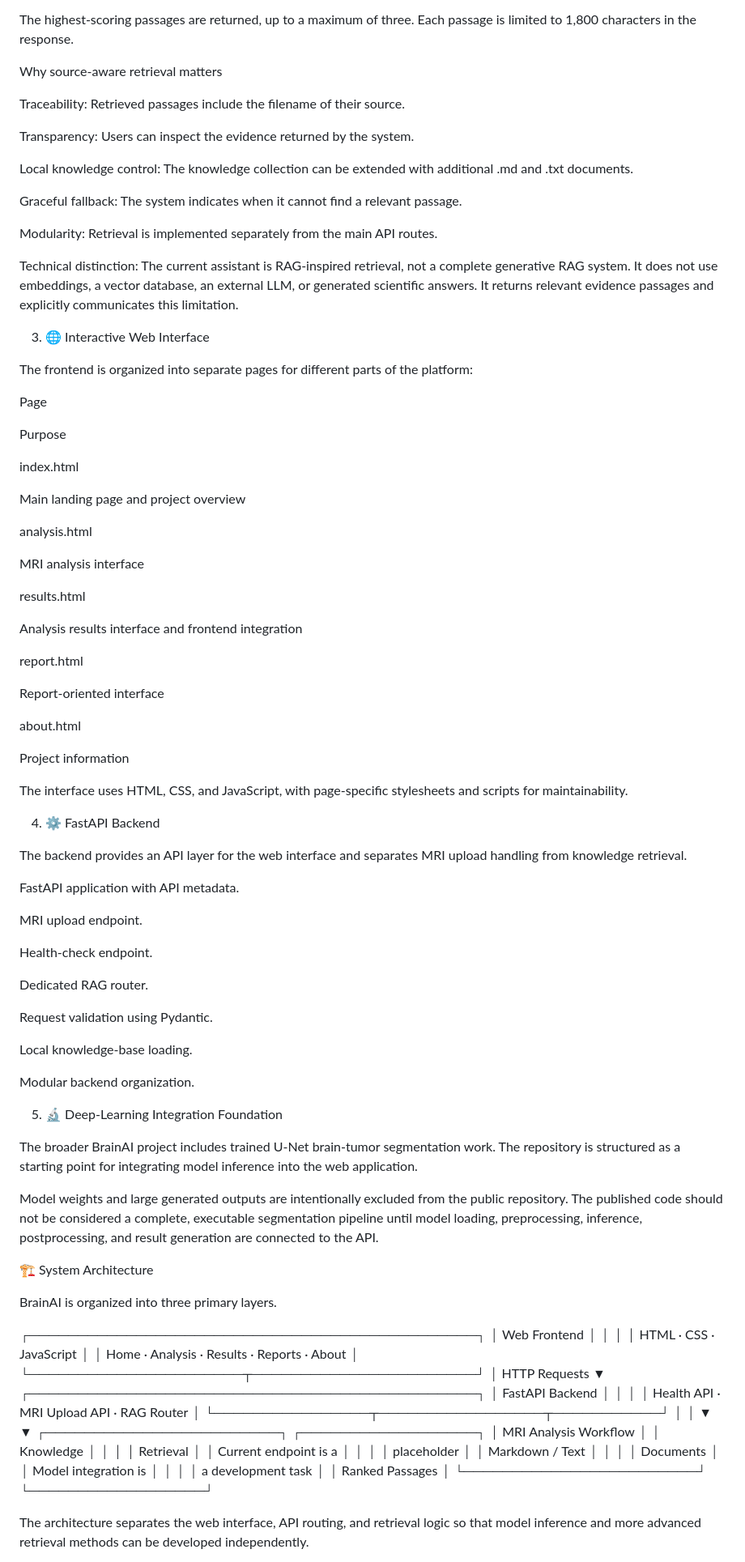
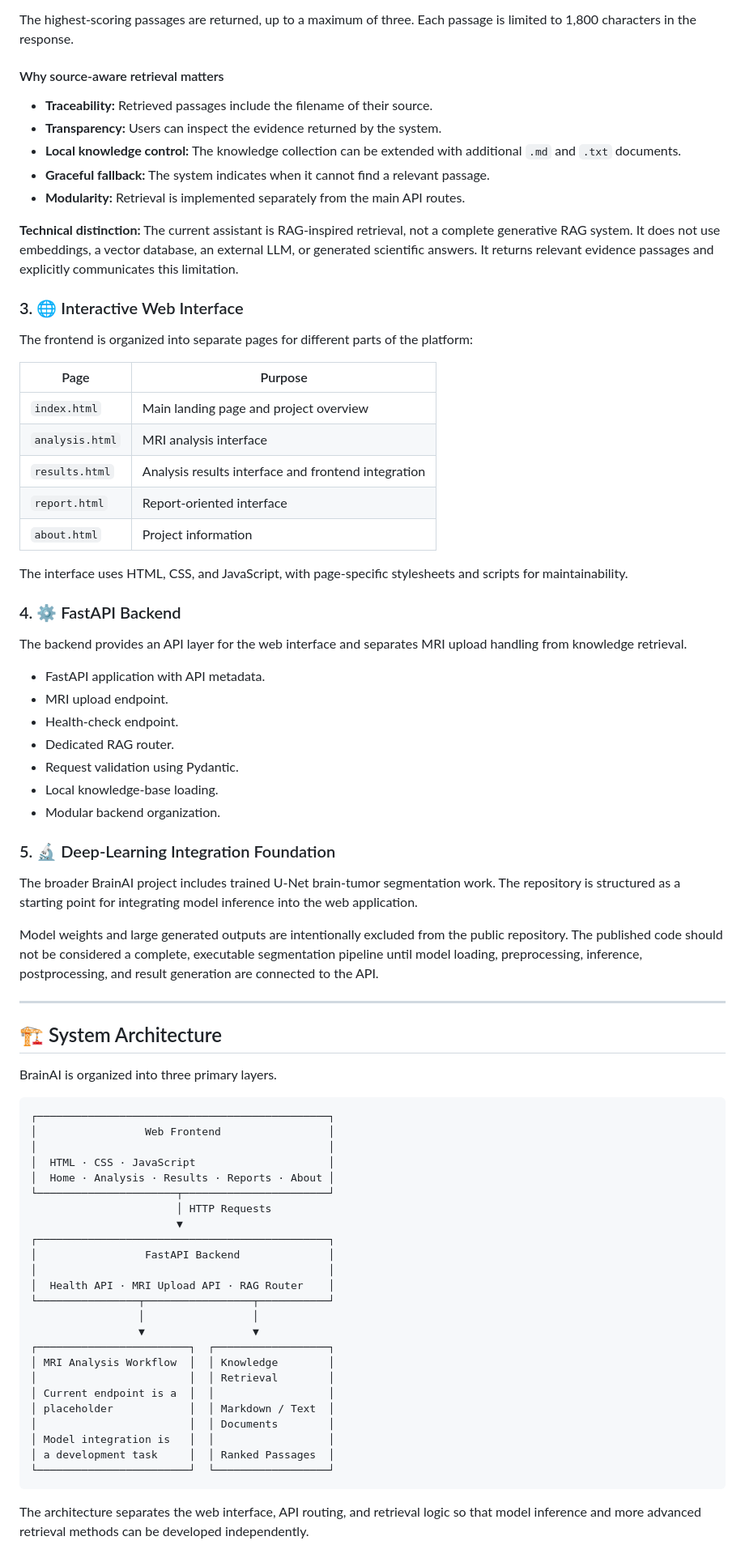
Before and after one commit to Gazi3Jahin/brain-ai-platform, a Markdown page: README.md, the part around one of its changes. Shown at 81% size. GitHub-like rendering.

````diff
--- a/README.md
+++ b/README.md
@@ -86,78 +79,55 @@ where (W_q) represents the set of words in the question and (W_p) represents the
 
 The highest-scoring passages are returned, up to a maximum of three. Each passage is limited to 1,800 characters in the response.
 
-Why source-aware retrieval matters
+#### Why source-aware retrieval matters
 
-Traceability: Retrieved passages include the filename of their source.
+- **Traceability:** Retrieved passages include the filename of their source.
+- **Transparency:** Users can inspect the evidence returned by the system.
+- **Local knowledge control:** The knowledge collection can be extended with additional `.md` and `.txt` documents.
+- **Graceful fallback:** The system indicates when it cannot find a relevant passage.
+- **Modularity:** Retrieval is implemented separately from the main API routes.
 
-Transparency: Users can inspect the evidence returned by the system.
+**Technical distinction:** The current assistant is RAG-inspired retrieval, not a complete generative RAG system. It does not use embeddings, a vector database, an external LLM, or generated scientific answers. It returns relevant evidence passages and explicitly communicates this limitation.
 
-Local knowledge control: The knowledge collection can be extended with additional .md and .txt documents.
-
-Graceful fallback: The system indicates when it cannot find a relevant passage.
-
-Modularity: Retrieval is implemented separately from the main API routes.
-
-Technical distinction: The current assistant is RAG-inspired retrieval, not a complete generative RAG system. It does not use embeddings, a vector database, an external LLM, or generated scientific answers. It returns relevant evidence passages and explicitly communicates this limitation.
-
-3. 🌐 Interactive Web Interface
+### 3. 🌐 Interactive Web Interface
 
 The frontend is organized into separate pages for different parts of the platform:
 
-Page
-
-Purpose
-
-index.html
-
-Main landing page and project overview
-
-analysis.html
-
-MRI analysis interface
-
-results.html
-
-Analysis results interface and frontend integration
-
-report.html
-
-Report-oriented interface
-
-about.html
-
-Project information
+| Page | Purpose |
+|---|---|
+| `index.html` | Main landing page and project overview |
+| `analysis.html` | MRI analysis interface |
+| `results.html` | Analysis results interface and frontend integration |
+| `report.html` | Report-oriented interface |
+| `about.html` | Project information |
 
 The interface uses HTML, CSS, and JavaScript, with page-specific stylesheets and scripts for maintainability.
 
-4. ⚙️ FastAPI Backend
+### 4. ⚙️ FastAPI Backend
 
 The backend provides an API layer for the web interface and separates MRI upload handling from knowledge retrieval.
 
-FastAPI application with API metadata.
+- FastAPI application with API metadata.
+- MRI upload endpoint.
+- Health-check endpoint.
+- Dedicated RAG router.
+- Request validation using Pydantic.
+- Local knowledge-base loading.
+- Modular backend organization.
 
-MRI upload endpoint.
-
-Health-check endpoint.
-
-Dedicated RAG router.
-
-Request validation using Pydantic.
-
-Local knowledge-base loading.
-
-Modular backend organization.
-
-5. 🔬 Deep-Learning Integration Foundation
+### 5. 🔬 Deep-Learning Integration Foundation
 
 The broader BrainAI project includes trained U-Net brain-tumor segmentation work. The repository is structured as a starting point for integrating model inference into the web application.
 
 Model weights and large generated outputs are intentionally excluded from the public repository. The published code should not be considered a complete, executable segmentation pipeline until model loading, preprocessing, inference, postprocessing, and result generation are connected to the API.
 
-🏗️ System Architecture
+---
+
+## 🏗️ System Architecture
 
 BrainAI is organized into three primary layers.
 
+```text
 ┌──────────────────────────────────────────────┐
 │                 Web Frontend                 │
 │                                              │
@@ -182,6 +152,7 @@ BrainAI is organized into three primary layers.
 │ Model integration is   │  │                  │
 │ a development task     │  │ Ranked Passages  │
 └────────────────────────┘  └──────────────────┘
+```
 
 The architecture separates the web interface, API routing, and retrieval logic so that model inference and more advanced retrieval methods can be developed independently.
 
````
Also changed, not shown: other parts of README.md (+165 -174 lines).
